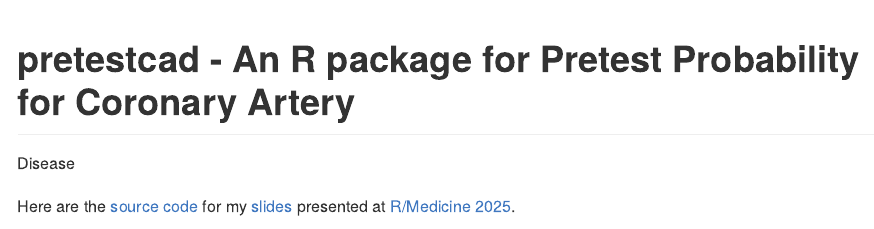
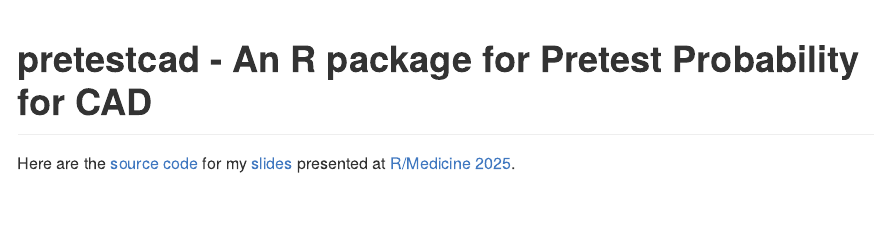
Before and after one commit to JauntyJJS/RMedicine2025_pretestcad, a Quarto document (README.qmd): the page in a window 1100 px wide, from its top. The pictures show the output file README.md that the author committed with the source, drawn offline in the style of GitHub.

Commit message:
Update READEME.

```diff
--- a/README.qmd
+++ b/README.qmd
@@ -1,5 +1,5 @@
 ---
-title: "pretestcad - An R package for Pretest Probability for Coronary Artery Disease"
+title: pretestcad - An R package for Pretest Probability for CAD
 format: gfm
 ---
 
```
Also changed, not shown: README.md.
